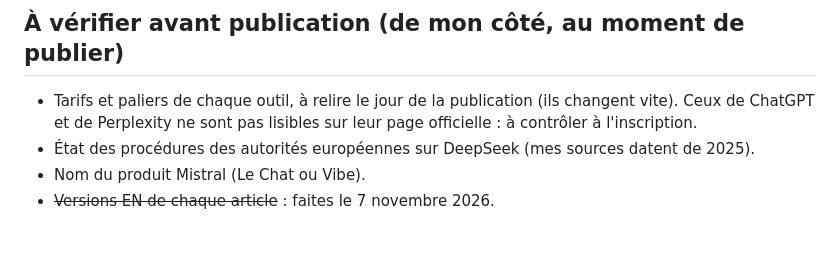
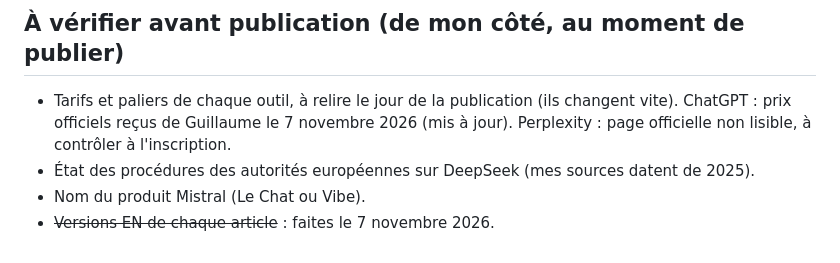
Before and after one commit to Dakire/portfolio, a Markdown page: docs/questions-contenu.md, the part around the change. GitHub-like rendering.

```diff
--- a/docs/questions-contenu.md
+++ b/docs/questions-contenu.md
@@ -145,7 +145,7 @@ gratuite
 
 ## À vérifier avant publication (de mon côté, au moment de publier)
 
-- Tarifs et paliers de chaque outil, à relire le jour de la publication (ils changent vite). Ceux de ChatGPT et de Perplexity ne sont pas lisibles sur leur page officielle : à contrôler à l'inscription.
+- Tarifs et paliers de chaque outil, à relire le jour de la publication (ils changent vite). ChatGPT : prix officiels reçus de Guillaume le 7 novembre 2026 (mis à jour). Perplexity : page officielle non lisible, à contrôler à l'inscription.
 - État des procédures des autorités européennes sur DeepSeek (mes sources datent de 2025).
 - Nom du produit Mistral (Le Chat ou Vibe).
 - ~~Versions EN de chaque article~~ : faites le 7 novembre 2026.
```
Also changed, not shown: 2 other files.
